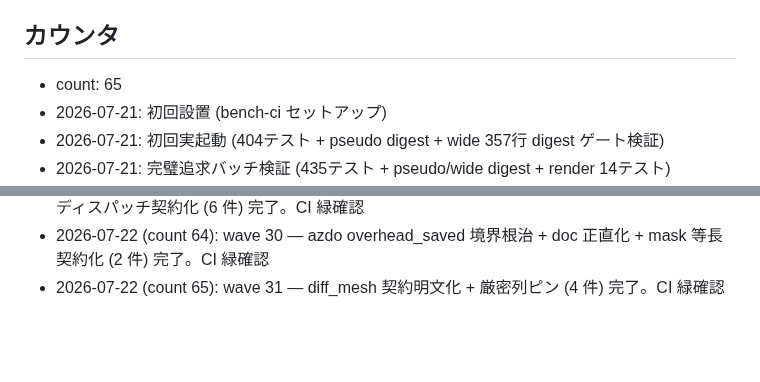
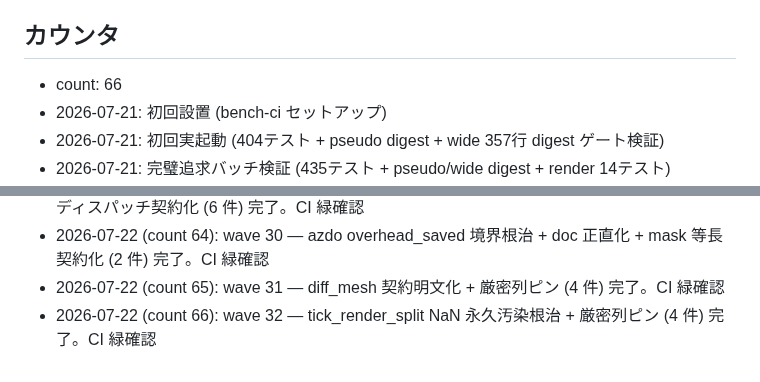
Before and after one commit to ifuto/ohohohoh, a Markdown page: ci/TRIGGER.md, 2 parts joined by grey strips. GitHub-like rendering; blank space fills up the shorter version.

Commit message:
ci: trigger bench (wave 32 監査の CI 緑確認)
Co-authored-by: arena-agent <297053741+arena-agent@users.noreply.github.com>

```diff
--- a/ci/TRIGGER.md
+++ b/ci/TRIGGER.md
@@ -17,7 +17,7 @@
 
 ## カウンタ
 
-- count: 65
+- count: 66
 - 2026-07-21: 初回設置 (bench-ci セットアップ)
 - 2026-07-21: 初回実起動 (404テスト + pseudo digest + wide 357行 digest ゲート検証)
 - 2026-07-21: 完璧追求バッチ検証 (435テスト + pseudo/wide digest + render 14テスト)
@@ -83,3 +83,4 @@
 - 2026-07-22 (count 63): wave 29 — simd_frustum SoaAabbs 等長契約 fail-loud 化 (UB 根絶) + ディスパッチ契約化 (6 件) 完了。CI 緑確認
 - 2026-07-22 (count 64): wave 30 — azdo overhead_saved 境界根治 + doc 正直化 + mask 等長契約化 (2 件) 完了。CI 緑確認
 - 2026-07-22 (count 65): wave 31 — diff_mesh 契約明文化 + 厳密列ピン (4 件) 完了。CI 緑確認
+- 2026-07-22 (count 66): wave 32 — tick_render_split NaN 永久汚染根治 + 厳密列ピン (4 件) 完了。CI 緑確認
```
